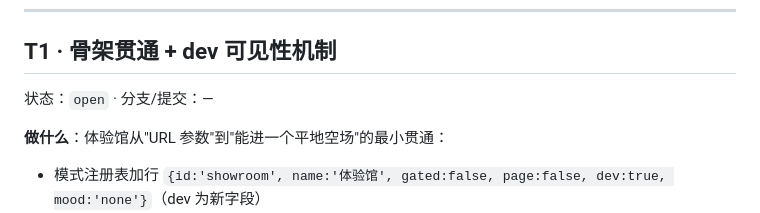
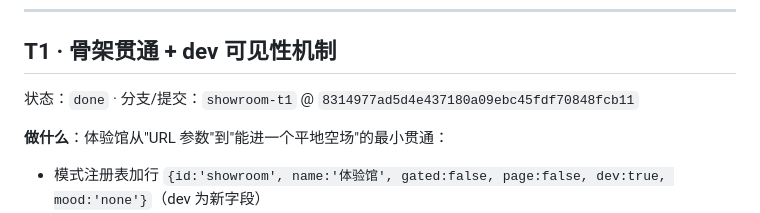
Before and after one commit to zhangCan112/mine-child-craft, a Markdown page: docs/specs/showroom-tickets.md, the part around the change. Rendered like a GitHub page.

Commit message:
关单 T1

```diff
--- a/docs/specs/showroom-tickets.md
+++ b/docs/specs/showroom-tickets.md
@@ -16,7 +16,7 @@ T1 骨架贯通+dev可见性 ──▶ T2 材料台+守门测试 ──▶ T3
 
 ## T1 · 骨架贯通 + dev 可见性机制
 
-状态：`open` · 分支/提交：—
+状态：`done` · 分支/提交：`showroom-t1` @ `8314977ad5d4e437180a09ebc45fdf70848fcb11`
 
 **做什么**：体验馆从"URL 参数"到"能进一个平地空场"的最小贯通：
 - 模式注册表加行 `{id:'showroom', name:'体验馆', gated:false, page:false, dev:true, mood:'none'}`（dev 为新字段）
```
